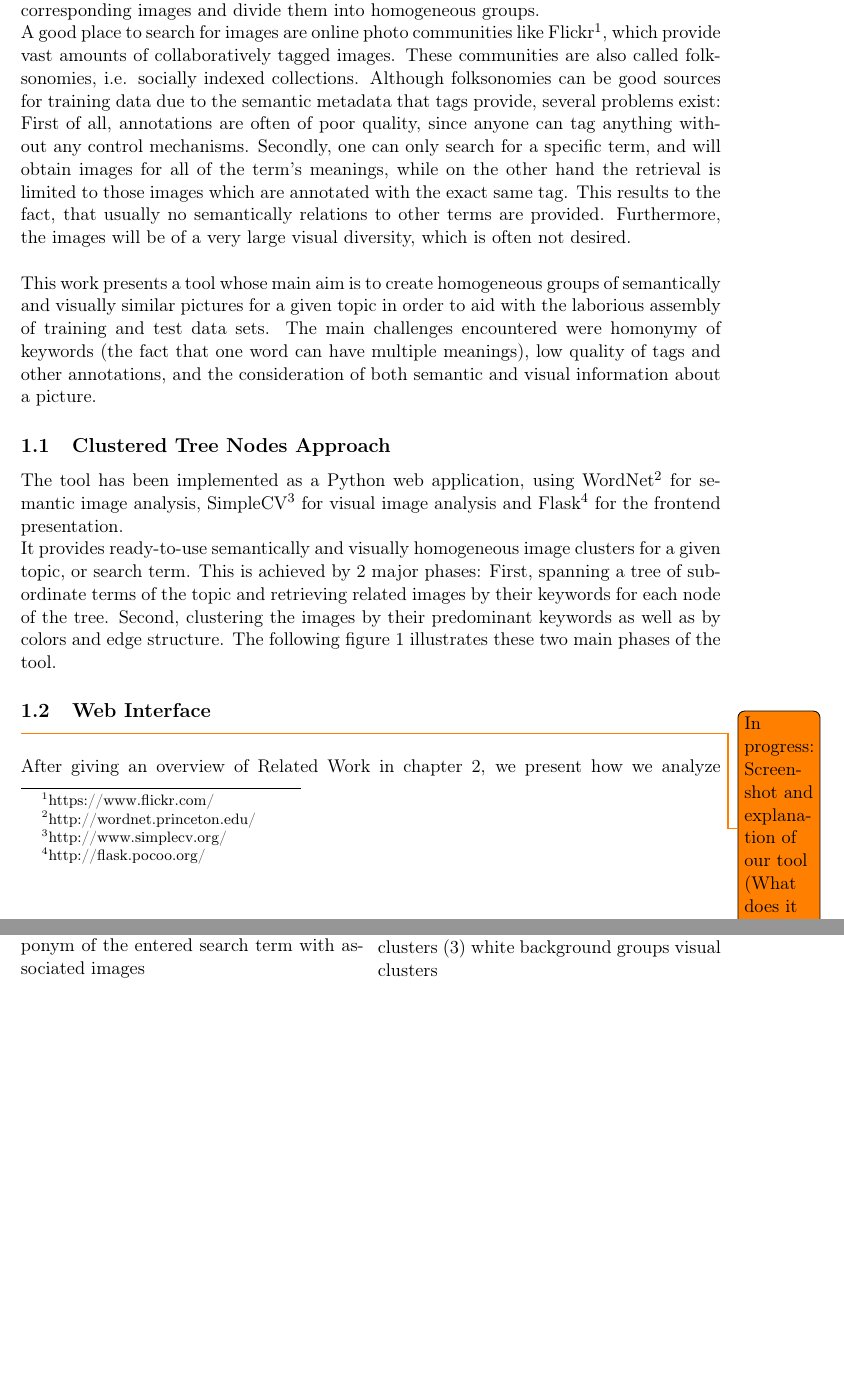
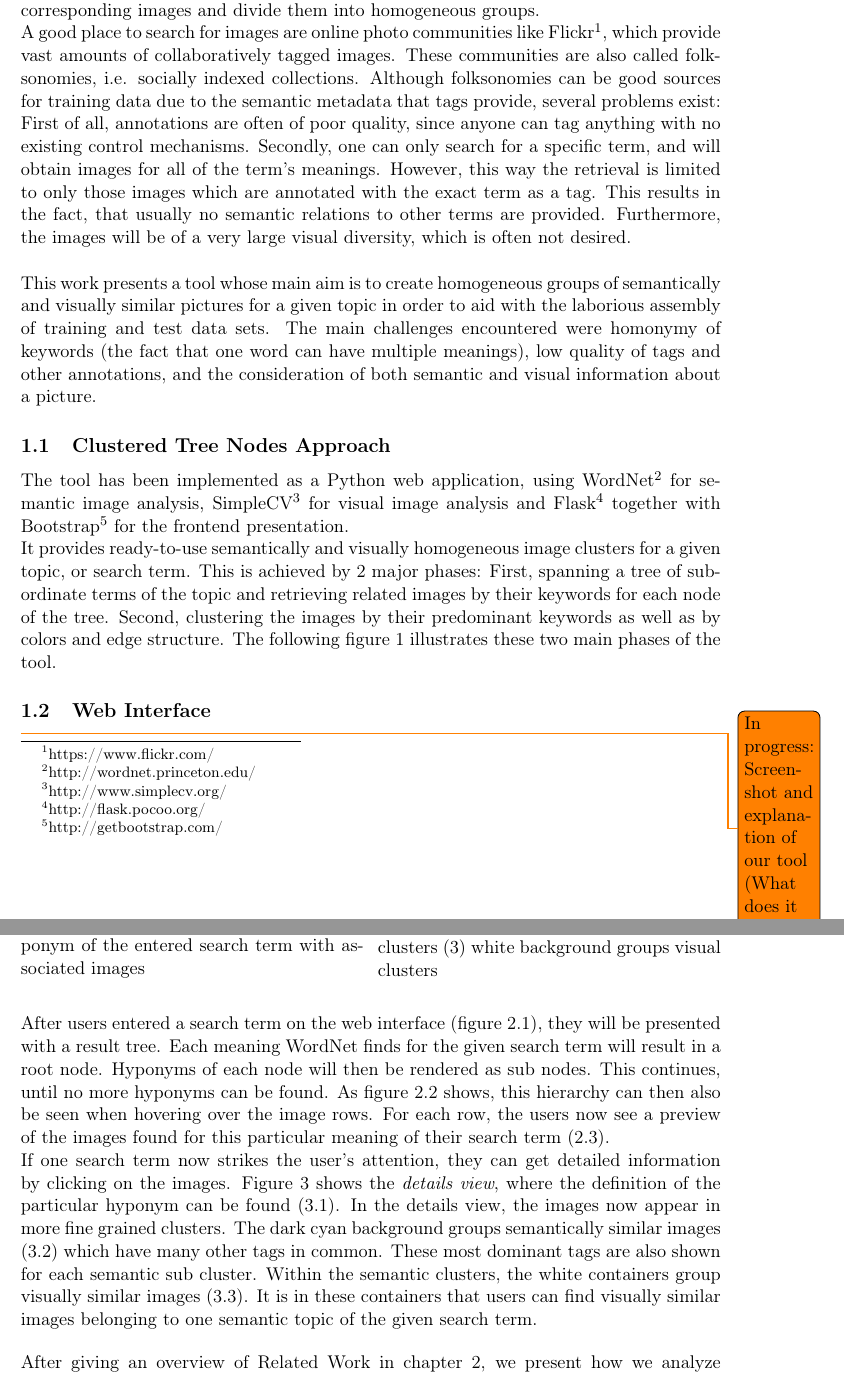
Before and after one commit to nicolas-fricke/semmul2013-group1, a LaTeX document (paper/semmul_group1.tex, which reads paper/chapters/chapter_1.tex): two parts of pages 5 and 6 of 30, joined at a grey line, cut so that both start at the same text, the shorter picture padded with empty space. Compiled offline with pdfLaTeX.

Commit message:
Add description for screenshots

```diff
--- a/paper/chapters/chapter_1.tex
+++ b/paper/chapters/chapter_1.tex
@@ -3,12 +3,12 @@
 
 Many semantic image analysis algorithms, e.g. for image categorization or content detection, require training data on which the relevant features can be learned. Obtaining such training data can be a troublesome task, especially when the training set is created manually from scratch. If, for example, an algorithm shall be trained to identify and categorize kinds of food, one would have to think of all possible kinds of food, search for corresponding images and divide them into homogeneous groups. \\
 A good place to search for images are online photo communities like Flickr\footnote{https://www.flickr.com/}, which provide vast amounts of collaboratively tagged images. These communities are also called folksonomies\index{Folksonomy}, i.e. socially indexed collections.
-Although folksonomies can be good sources for training data due to the semantic metadata that tags provide, several problems exist: First of all, annotations are often of poor quality, since anyone can tag anything without any control mechanisms. Secondly, one can only search for a specific term, and will obtain images for all of the term's meanings, while on the other hand the retrieval is limited to those images which are annotated with the exact same tag. This results to the fact, that usually no semantically relations to other terms are provided. Furthermore, the images will be of a very large visual diversity, which is often not desired. \\
+Although folksonomies can be good sources for training data due to the semantic metadata that tags provide, several problems exist: First of all, annotations are often of poor quality, since anyone can tag anything with no existing control mechanisms. Secondly, one can only search for a specific term, and will obtain images for all of the term's meanings. However, this way the retrieval is limited to only those images which are annotated with the exact term as a tag. This results in the fact, that usually no semantic relations to other terms are provided. Furthermore, the images will be of a very large visual diversity, which is often not desired. \\
 
 This work presents a tool whose main aim is to create homogeneous groups of semantically and visually similar pictures for a given topic in order to aid with the laborious assembly of training and test data sets. The main challenges encountered were homonymy\index{Homonymy} of keywords (the fact that one word can have multiple meanings), low quality of tags and other annotations, and the consideration of both semantic and visual information about a picture.
 
 \subsection{Clustered Tree Nodes Approach}
-The tool has been implemented as a Python web application, using WordNet\footnote{http://wordnet.princeton.edu/} for semantic image analysis, SimpleCV\footnote{http://www.simplecv.org/} for visual image analysis and Flask\footnote{http://flask.pocoo.org/} for the frontend presentation.\\
+The tool has been implemented as a Python web application, using WordNet\footnote{http://wordnet.princeton.edu/} for semantic image analysis, SimpleCV\footnote{http://www.simplecv.org/} for visual image analysis and Flask\footnote{http://flask.pocoo.org/} together with Bootstrap\footnote{http://getbootstrap.com/} for the frontend presentation.\\
 It provides ready-to-use semantically and visually homogeneous image clusters for a given topic, or search term. This is achieved by 2 major phases: First, spanning a tree of subordinate terms of the topic and retrieving related images by their keywords for each node of the tree. Second, clustering the images by their predominant keywords as well as by colors and edge structure. The following figure \ref{fig_overallprocess} illustrates these two main phases of the tool.
 
 \begin{figure}[h]
@@ -33,6 +33,19 @@ It provides ready-to-use semantically and visually homogeneous image clusters fo
 
 \todo{In progress: Screenshot and explanation of our tool (What does it show?)}
 
+After users entered a search term on the web interface (figure \ref{fig_webinerface_1}.1), they will be presented with a result tree.
+Each meaning WordNet finds for the given search term will result in a root node.
+Hyponyms of each node will then be rendered as sub nodes.
+This continues, until no more hyponyms can be found.
+As figure \ref{fig_webinerface_1}.2 shows, this hierarchy can then also be seen when hovering over the image rows.
+For each row, the users now see a preview of the images found for this particular meaning of their search term (\ref{fig_webinerface_1}.3).
+
+If one search term now strikes the user's attention, they can get detailed information by clicking on the images.
+Figure \ref{fig_webinerface_2} shows the \emph{details view}, where the definition of the particular hyponym can be found (\ref{fig_webinerface_2}.1).
+In the details view, the images now appear in more fine grained clusters.
+The dark cyan background groups semantically similar images (\ref{fig_webinerface_2}.2) which have many other tags in common. These most dominant tags are also shown for each semantic sub cluster.
+Within the semantic clusters, the white containers group visually similar images (\ref{fig_webinerface_2}.3). It is in these containers that users can find visually similar images belonging to one semantic topic of the given search term.
+
 \bigskip
 
 After giving an overview of Related Work in chapter 2, we present how we analyze the image annotations and the user's search term to retrieve relevant images in chapter 3. The methods applied to cluster the images semantically and visually are described in chapter 4. Chapter 5 explains how we evaluate our approach, while the evaluation results are discussed in chapter 6. At last, chapter 7 gives ideas for improvement and possible future work.
```
